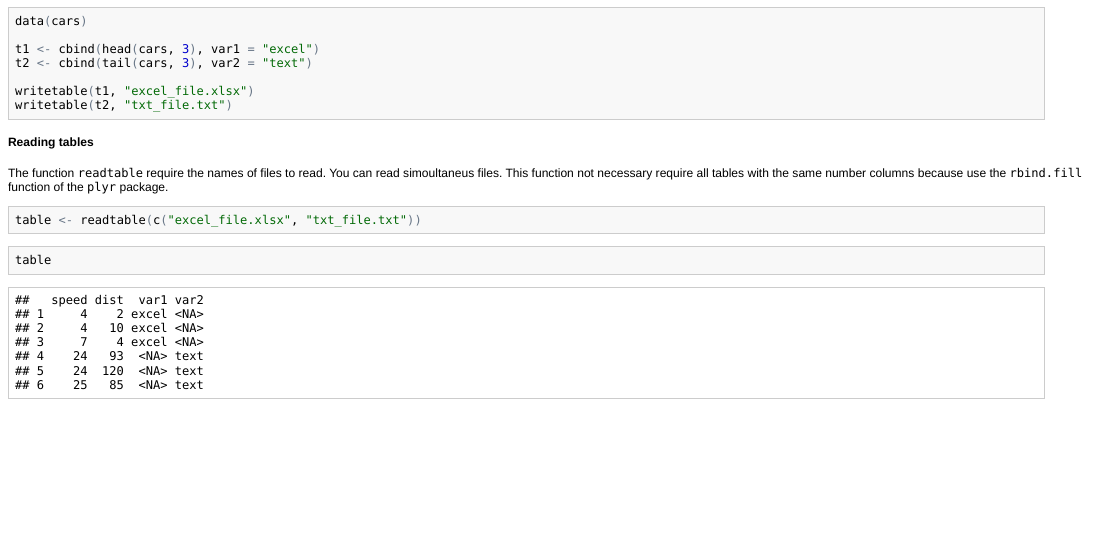
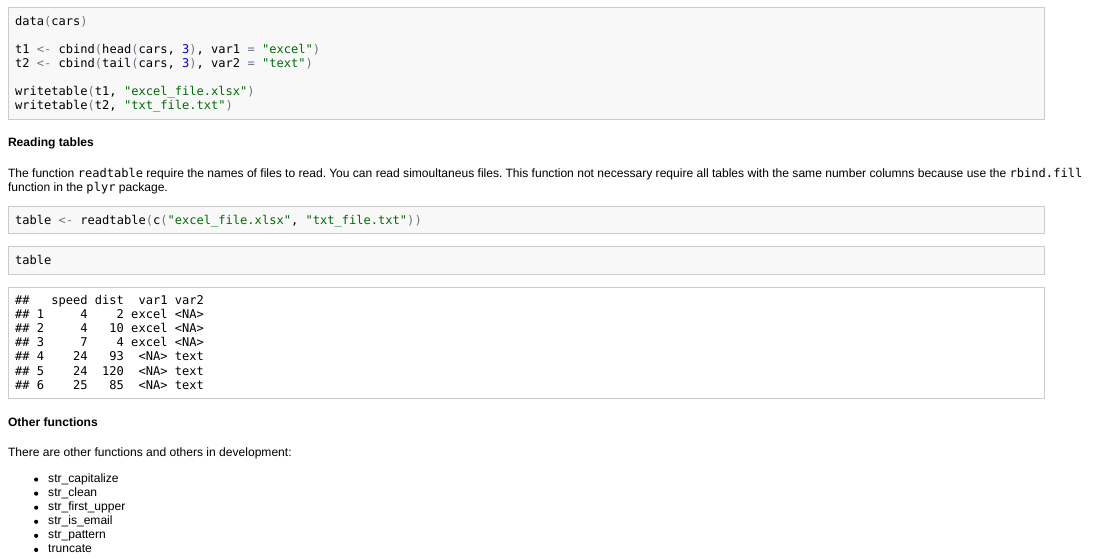
Before and after one commit to lacrendic/rdevs, an R Markdown document (readme/README.Rmd): the page in a window 1100 px wide, from 1230 px down. The pictures show the output file readme/README.html that the author committed with the source, opened offline.

Commit message:
truncate function and str

````diff
--- a/readme/README.Rmd
+++ b/readme/README.Rmd
@@ -69,3 +69,12 @@ table <- readtable(c("excel_file.xlsx", "txt_file.txt"))
 ```{r}
 table
 ```
+
+#### Other functions
+There are other functions and others in development:
+* str_capitalize
+* str_clean
+* str_first_upper
+* str_is_email
+* str_pattern
+* truncate
````
Also changed, not shown: R/others.R (added, +7 -0 lines), README.md, readme/README.html, readme/README.md, readme/excel_file.xlsx.
